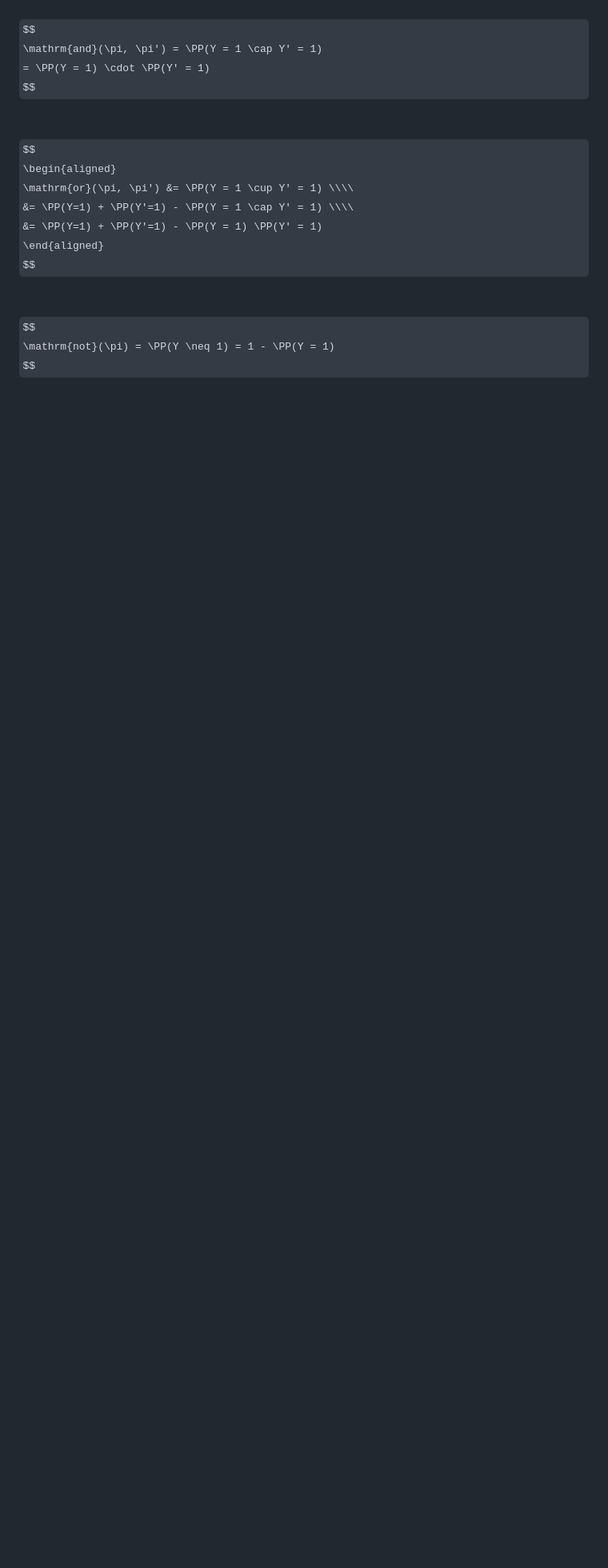
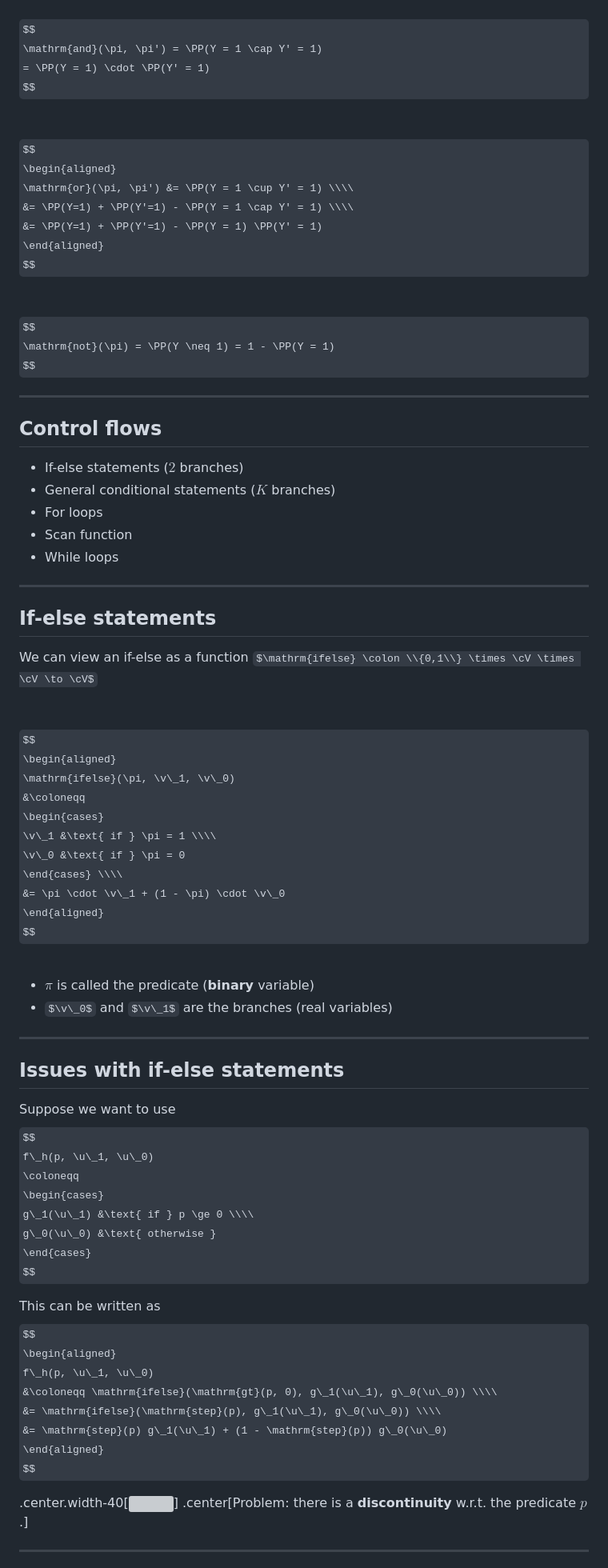
Before and after one commit to diffprog/slides, a Markdown page: differentiable_programs.md, the part around the change printed below. Shown: that part at 80% size. Rendered like a GitHub page; some formulas as TeX source; blank space fills up the shorter version; grey boxes are pictures that could not be loaded.

Commit message:
If-else and conditionals.

```diff
--- a/differentiable_programs.md
+++ b/differentiable_programs.md
@@ -457,3 +471,68 @@ $$
 $$
 \mathrm{not}(\pi) = \PP(Y \neq 1) = 1 - \PP(Y = 1)
 $$
+
+---
+
+## Control flows
+
+* If-else statements ($2$ branches)
+* General conditional statements ($K$ branches)
+* For loops
+* Scan function
+* While loops
+
+---
+
+## If-else statements
+
+We can view an if-else as a function $\mathrm{ifelse} \colon \\{0,1\\} \times \cV \times \cV \to \cV$
+
+<br>
+
+$$
+\begin{aligned}
+\mathrm{ifelse}(\pi, \v\_1, \v\_0)
+&\coloneqq
+\begin{cases}
+\v\_1 &\text{ if } \pi = 1 \\\\
+\v\_0 &\text{ if } \pi = 0
+\end{cases} \\\\
+&= \pi \cdot \v\_1 + (1 - \pi) \cdot \v\_0
+\end{aligned}
+$$
+
+<br>
+
+* $\pi$ is called the predicate (**binary** variable)
+* $\v\_0$ and $\v\_1$ are the branches (real variables)
+
+---
+
+## Issues with if-else statements
+
+Suppose we want to use
+$$
+f\_h(p, \u\_1, \u\_0)
+\coloneqq
+\begin{cases}
+g\_1(\u\_1) &\text{ if } p \ge 0 \\\\
+g\_0(\u\_0) &\text{ otherwise }
+\end{cases}
+$$
+
+This can be written as
+$$
+\begin{aligned}
+f\_h(p, \u\_1, \u\_0)
+&\coloneqq \mathrm{ifelse}(\mathrm{gt}(p, 0), g\_1(\u\_1), g\_0(\u\_0)) \\\\
+&= \mathrm{ifelse}(\mathrm{step}(p), g\_1(\u\_1), g\_0(\u\_0)) \\\\
+&= \mathrm{step}(p) g\_1(\u\_1) + (1 - \mathrm{step}(p)) g\_0(\u\_0)
+\end{aligned}
+$$
+
+.center.width-40[![](./figures/differentiable_programs/ifelse.png)]
+.center[Problem: there is a **discontinuity** w.r.t. the predicate $p$.]
+
+---
+
```
Also changed, not shown: other parts of differentiable_programs.md (+108 -0 lines).
